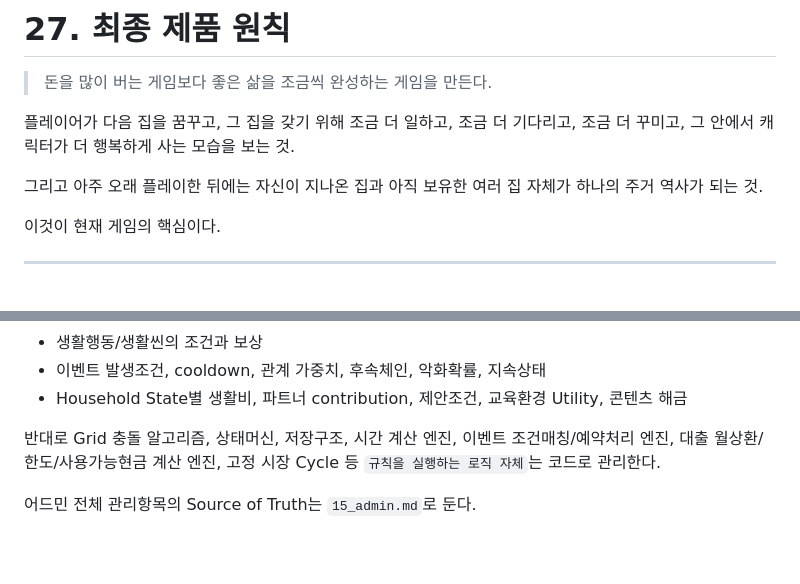
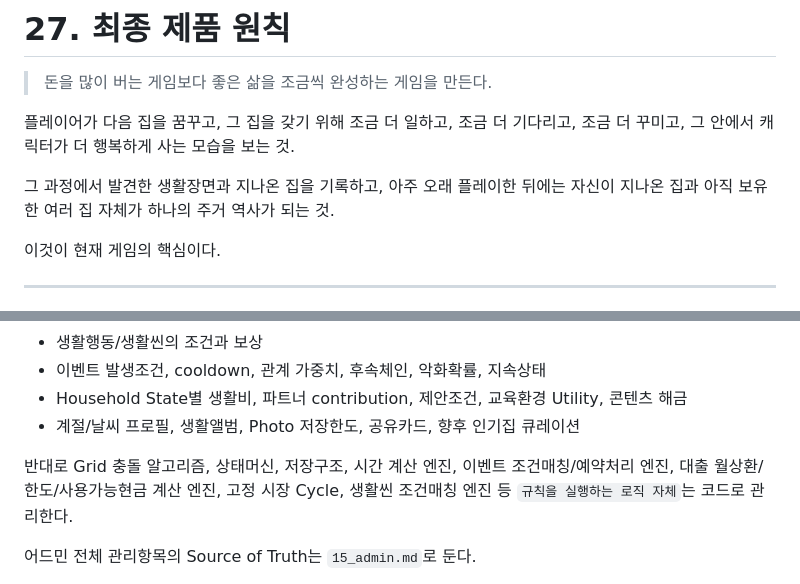
Before and after one commit to superhippoo/RealEstate, a Markdown page: 00_master_policy.md, 2 parts joined by grey strips. Drawn GitHub-style; blank space fills up the shorter version.

```diff
--- a/00_master_policy.md
+++ b/00_master_policy.md
@@ -1229,7 +1250,7 @@ PARTNER/FAMILY와 다주택은 MVP 범위에 포함하지 않아도 되지만,
 조금 더 꾸미고,
 그 안에서 캐릭터가 더 행복하게 사는 모습을 보는 것.
 
-그리고 아주 오래 플레이한 뒤에는 자신이 지나온 집과 아직 보유한 여러 집 자체가 하나의 주거 역사가 되는 것.
+그 과정에서 발견한 생활장면과 지나온 집을 기록하고, 아주 오래 플레이한 뒤에는 자신이 지나온 집과 아직 보유한 여러 집 자체가 하나의 주거 역사가 되는 것.
 
 이것이 현재 게임의 핵심이다.
 
@@ -1256,8 +1277,9 @@ PARTNER/FAMILY와 다주택은 MVP 범위에 포함하지 않아도 되지만,
 - 생활행동/생활씬의 조건과 보상
 - 이벤트 발생조건, cooldown, 관계 가중치, 후속체인, 악화확률, 지속상태
 - Household State별 생활비, 파트너 contribution, 제안조건, 교육환경 Utility, 콘텐츠 해금
+- 계절/날씨 프로필, 생활앨범, Photo 저장한도, 공유카드, 향후 인기집 큐레이션
 
-반대로 Grid 충돌 알고리즘, 상태머신, 저장구조, 시간 계산 엔진, 이벤트 조건매칭/예약처리 엔진, 대출 월상환/한도/사용가능현금 계산 엔진, 고정 시장 Cycle 등 `규칙을 실행하는 로직 자체`는 코드로 관리한다.
+반대로 Grid 충돌 알고리즘, 상태머신, 저장구조, 시간 계산 엔진, 이벤트 조건매칭/예약처리 엔진, 대출 월상환/한도/사용가능현금 계산 엔진, 고정 시장 Cycle, 생활씬 조건매칭 엔진 등 `규칙을 실행하는 로직 자체`는 코드로 관리한다.
 
 어드민 전체 관리항목의 Source of Truth는 `15_admin.md`로 둔다.
 
```
Also changed, not shown: other parts of 00_master_policy.md (+47 -26 lines).
